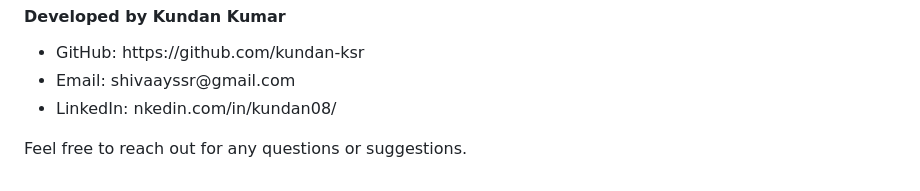
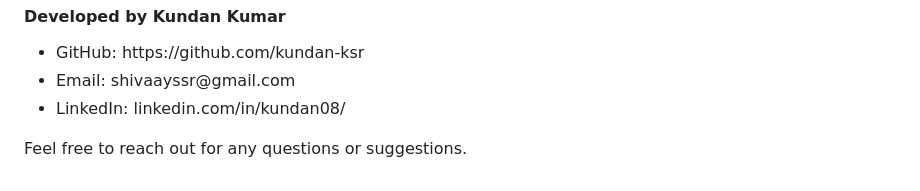
Before and after one commit to kundan-ksr/pixelscape, a Markdown page: README.md, the part around the change. Rendered like a GitHub page.

```diff
--- a/README.md
+++ b/README.md
@@ -79,7 +79,7 @@ APIs for providing dynamic and high-quality wallpapers.
 <ul>
 <li>GitHub: https://github.com/kundan-ksr</li>
 <li>Email: shivaayssr@gmail.com</li>
-<li>LinkedIn: nkedin.com/in/kundan08/</li>
+<li>LinkedIn: linkedin.com/in/kundan08/</li>
 </ul>
 
 Feel free to reach out for any questions or suggestions.
```
